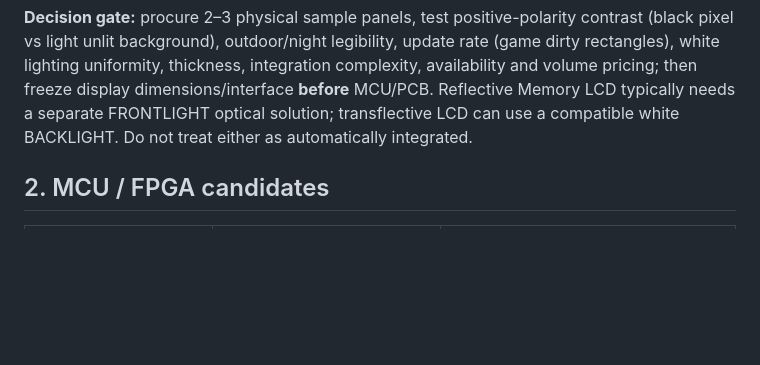
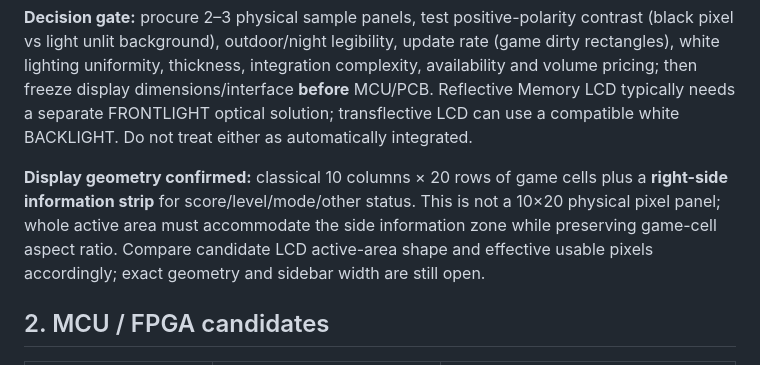
Before and after one commit to grayhex/brick, a Markdown page: docs/HARDWARE_RESEARCH.md, the part around the change. Drawn GitHub-style; blank space fills up the shorter version.

Commit message:
docs: confirm classic 10x20 playfield and right-side score/status area

```diff
--- a/docs/HARDWARE_RESEARCH.md
+++ b/docs/HARDWARE_RESEARCH.md
@@ -16,6 +16,8 @@ AMOLED/OLED pixels emit light and are not passive reflective monochrome panels;
 | Small monochrome emissive OLED | Simple contrast and rendering | Not visible as intended with illumination off; does not meet passive LCD feel |
 
 **Decision gate:** procure 2–3 physical sample panels, test positive-polarity contrast (black pixel vs light unlit background), outdoor/night legibility, update rate (game dirty rectangles), white lighting uniformity, thickness, integration complexity, availability and volume pricing; then freeze display dimensions/interface **before** MCU/PCB. Reflective Memory LCD typically needs a separate FRONTLIGHT optical solution; transflective LCD can use a compatible white BACKLIGHT. Do not treat either as automatically integrated.
+
+**Display geometry confirmed:** classical 10 columns × 20 rows of game cells plus a **right-side information strip** for score/level/mode/other status. This is not a 10×20 physical pixel panel; whole active area must accommodate the side information zone while preserving game-cell aspect ratio. Compare candidate LCD active-area shape and effective usable pixels accordingly; exact geometry and sidebar width are still open.
 
 ## 2. MCU / FPGA candidates
 
```
